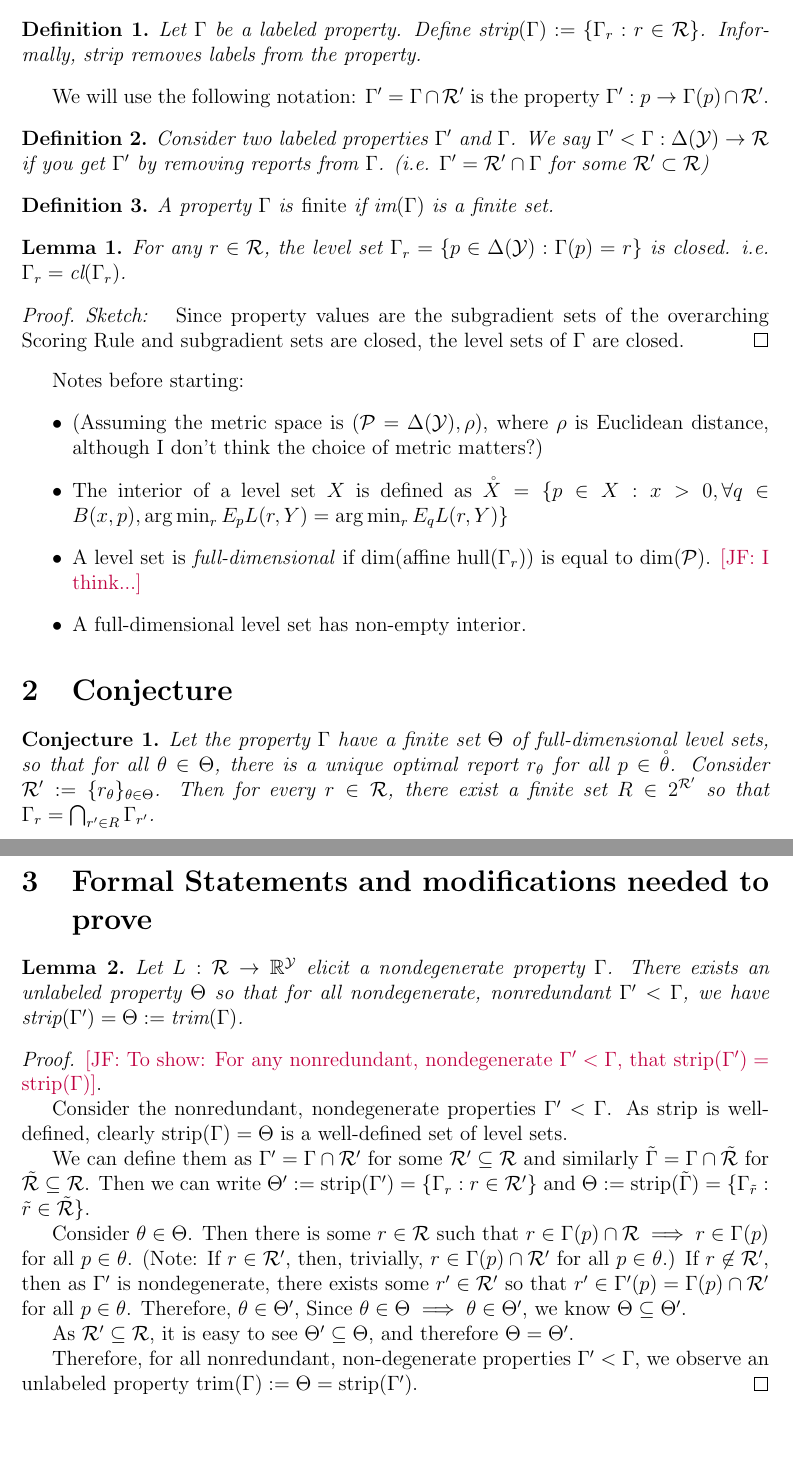
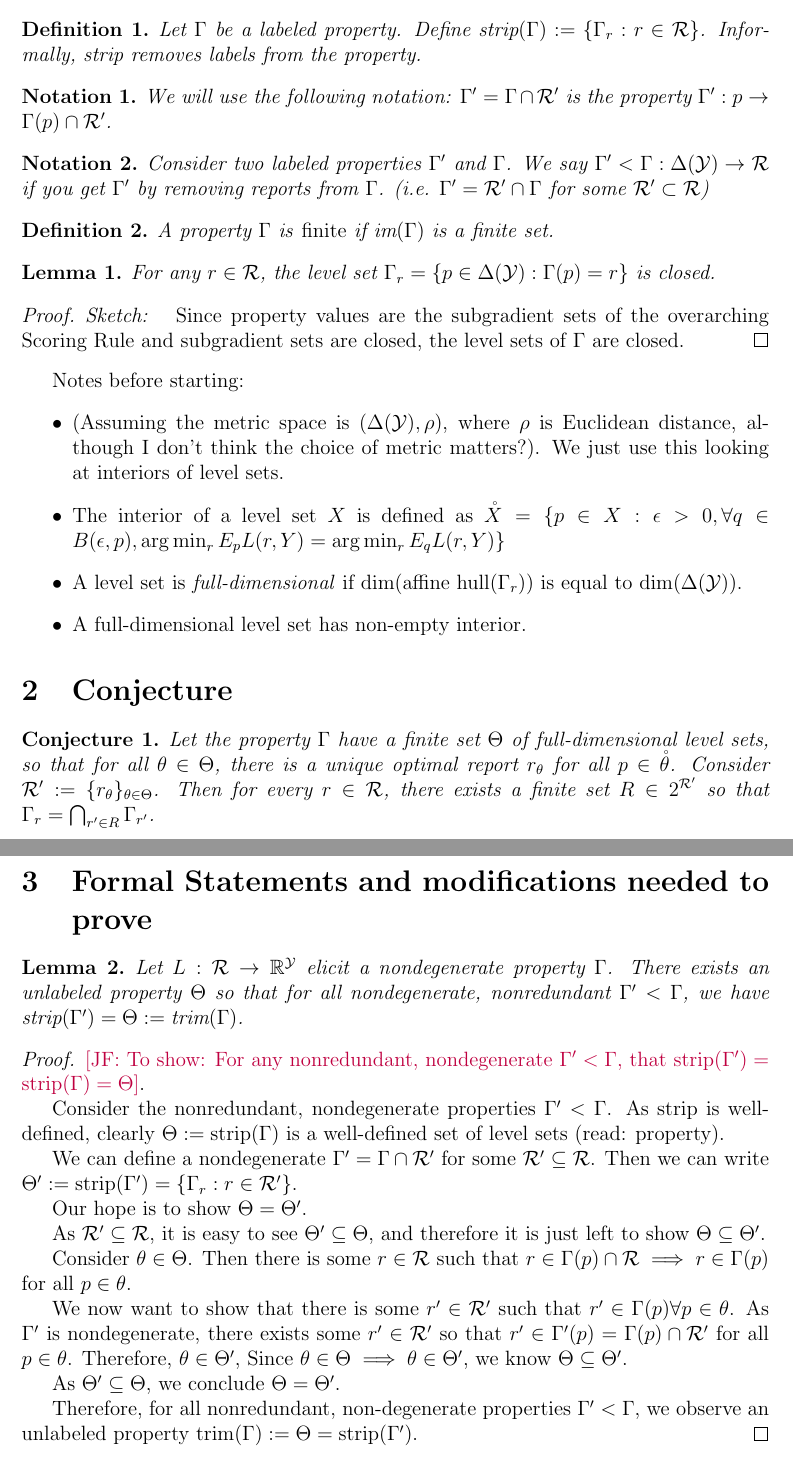
Before and after one commit to jfinocchiaro/cvx-fin, a LaTeX document (jessie-writeup/proofs.tex): two parts of pages 1 and 2 of 3, joined at a grey line, cut so that both start at the same text, the shorter picture padded with empty space. Compiled offline with pdfLaTeX.

Commit message:
Small tweaks to Jessie's writeup

```diff
--- a/jessie-writeup/proofs.tex
+++ b/jessie-writeup/proofs.tex
@@ -62,6 +62,7 @@
 \newtheorem{definition}{Definition}
 \newtheorem{corollary}{Corollary}
 \newtheorem{conjecture}{Conjecture}
+\newtheorem{notation}{Notation}
 
 
 
@@ -84,13 +85,16 @@ Define $\text{strip}(\Gamma) := \{ \Gamma_r : r \in \R \}$.
 Informally, strip removes labels from the property.
 \end{definition}
 
+\begin{notation}
 We will use the following notation: $\Gamma' = \Gamma \cap \R'$ is the property $\Gamma' : p \to \Gamma(p) \cap \R'$.
+\end{notation}
 
-\begin{definition}
+
+\begin{notation}
   Consider two labeled properties $\Gamma'$ and $\Gamma$.
   We say $\Gamma' < \Gamma : \Delta(\Y) \to \R$ if you get $\Gamma'$ by removing reports from $\Gamma$.
   (i.e. $\Gamma' = \R' \cap \Gamma$ for some $\R' \subset \R$)
-\end{definition}
+\end{notation}
 
 \begin{definition}
 A property $\Gamma$ is \emph{finite} if $\im(\Gamma)$ is a finite set.
@@ -99,7 +103,6 @@ A property $\Gamma$ is \emph{finite} if $\im(\Gamma)$ is a finite set.
 
 \begin{lemma}\label{conj:closed-level-sets}
   For any $r\in\R$, the level set $\Gamma_r = \{ p \in \Delta(\Y) : \Gamma(p) = r \}$ is closed.
-  i.e. $\Gamma_r = \text{cl} (\Gamma_r)$.
 \end{lemma}
 \begin{proof}
   \emph{Sketch:  } Since property values are the subgradient sets of the overarching Scoring Rule and subgradient sets are closed, the level sets of $\Gamma$ are closed.
@@ -113,9 +116,10 @@ A property $\Gamma$ is \emph{finite} if $\im(\Gamma)$ is a finite set.
 
 Notes before starting:
 \begin{itemize}
-\item (Assuming the metric space is $(\P = \Delta(\Y), \rho)$, where $\rho$ is Euclidean distance, although I don't think the choice of metric matters?)
-\item The interior of a level set $X$ is defined as $\inter{X} = \{p \in X: x > 0,  \forall q \in B(x,p), \argmin_rE_p L(r,Y) = \argmin_r E_q L(r,Y)\}$
-\item A level set is \emph{full-dimensional} if dim(affine hull($\Gamma_r$)) is equal to dim($\P$). \jessie{I think...}
+\item (Assuming the metric space is $(\Delta(\Y), \rho)$, where $\rho$ is Euclidean distance, although I don't think the choice of metric matters?).
+We just use this looking at interiors of level sets.
+\item The interior of a level set $X$ is defined as $\inter{X} = \{p \in X: \epsilon > 0,  \forall q \in B(\epsilon,p), \argmin_rE_p L(r,Y) = \argmin_r E_q L(r,Y)\}$
+\item A level set is \emph{full-dimensional} if dim(affine hull($\Gamma_r$)) is equal to dim($\Delta(\Y)$).
 \item A full-dimensional level set has non-empty interior.
 \end{itemize}
 
@@ -125,7 +129,7 @@ Notes before starting:
 \begin{conjecture}\label{conj:intersect-lev-sets}
   Let the property $\Gamma$ have a finite set $\Theta$ of full-dimensional level sets, so that for all $\theta \in \Theta$,  there is a unique optimal report $r_\theta$ for all $p \in \inter{\theta}$.
   Consider $\R' := \{ r_\theta\}_{\theta \in \Theta}$.
-  Then for every $r \in \R$, there exist a finite set $R \in 2^{\R'}$ so that $\Gamma_r = \bigcap_{r' \in R} \Gamma_{r'}$.
+  Then for every $r \in \R$, there exists a finite set $R \in 2^{\R'}$ so that $\Gamma_r = \bigcap_{r' \in R} \Gamma_{r'}$.
 \end{conjecture}
 
 
@@ -138,25 +142,31 @@ There exists an unlabeled property $\Theta$ so that for all nondegenerate, nonre
 \end{lemma}
 
 \begin{proof}
-\jessie{To show:  For any nonredundant, nondegenerate $\Gamma' < \Gamma$, that $\strip(\Gamma') = \strip(\Gamma)$}.
+\jessie{To show:  For any nonredundant, nondegenerate $\Gamma' < \Gamma$, that $\strip(\Gamma') = \strip(\Gamma) = \Theta$}.
 
 Consider the nonredundant, nondegenerate properties $\Gamma' < \Gamma$.
-As $\strip$ is well-defined, clearly $\strip(\Gamma) = \Theta$ is a well-defined set of level sets.
+As $\strip$ is well-defined, clearly $\Theta := \strip(\Gamma)$ is a well-defined set of level sets (read: property).
 
-We can define them as $\Gamma' = \Gamma \cap \R'$ for some $\R' \subseteq \R$ and similarly $\tilde \Gamma = \Gamma \cap \tilde \R$ for $\tilde \R \subseteq \R$.
-Then we can write $\Theta' := \strip(\Gamma') = \{\Gamma_r : r \in \R' \}$ and $\Theta := \strip(\tilde \Gamma) = \{ \Gamma_{\tilde r} : \tilde r \in \tilde \R \}$.
+We can define a nondegenerate $\Gamma' = \Gamma \cap \R'$ for some $\R' \subseteq \R$.
+Then we can write $\Theta' := \strip(\Gamma') = \{\Gamma_r : r \in \R' \}$.
+
+Our hope is to show $\Theta = \Theta'$.
+
+As $\R' \subseteq \R$, it is easy to see  $\Theta' \subseteq \Theta$, and therefore it is just left to show $\Theta \subseteq \Theta'$.
 
 Consider $\theta \in \Theta$.
 Then there is some $r \in \R$ such that $r\in\Gamma(p)\cap \R \implies r \in \Gamma(p)$ for all $p \in \theta$.
-(Note:  If $r \in \R'$, then, trivially, $r \in \Gamma(p) \cap \R'$ for all $p \in \theta$.)
-If $r \not \in \R'$, then as $\Gamma'$ is nondegenerate, there exists some $r' \in \R'$ so that $r' \in \Gamma'(p) = \Gamma(p) \cap \R'$ for all $p \in \theta$.
+
+We now want to show that there is some $r' \in \R'$ such that $r' \in \Gamma(p) \forall p \in \theta$.
+As $\Gamma'$ is nondegenerate, there exists some $r' \in \R'$ so that $r' \in \Gamma'(p) = \Gamma(p) \cap \R'$ for all $p \in \theta$.
 Therefore, $\theta \in \Theta'$,
 Since $\theta \in \Theta \implies \theta \in \Theta'$, we know $\Theta \subseteq \Theta'$.
 
-As $\R' \subseteq \R$, it is easy to see  $\Theta' \subseteq \Theta$, and therefore $\Theta = \Theta'$.
+As $\Theta' \subseteq \Theta$, we conclude $\Theta = \Theta'$.
 
 Therefore, for all nonredundant, non-degenerate properties $\Gamma' < \Gamma$, we observe an unlabeled property $\trim(\Gamma) := \Theta = \strip(\Gamma')$.
 \end{proof}
+
 
 \subsection{Main statement}
 
```
Also changed, not shown: jessie-writeup/proofs.tex (6 more changed lines).
